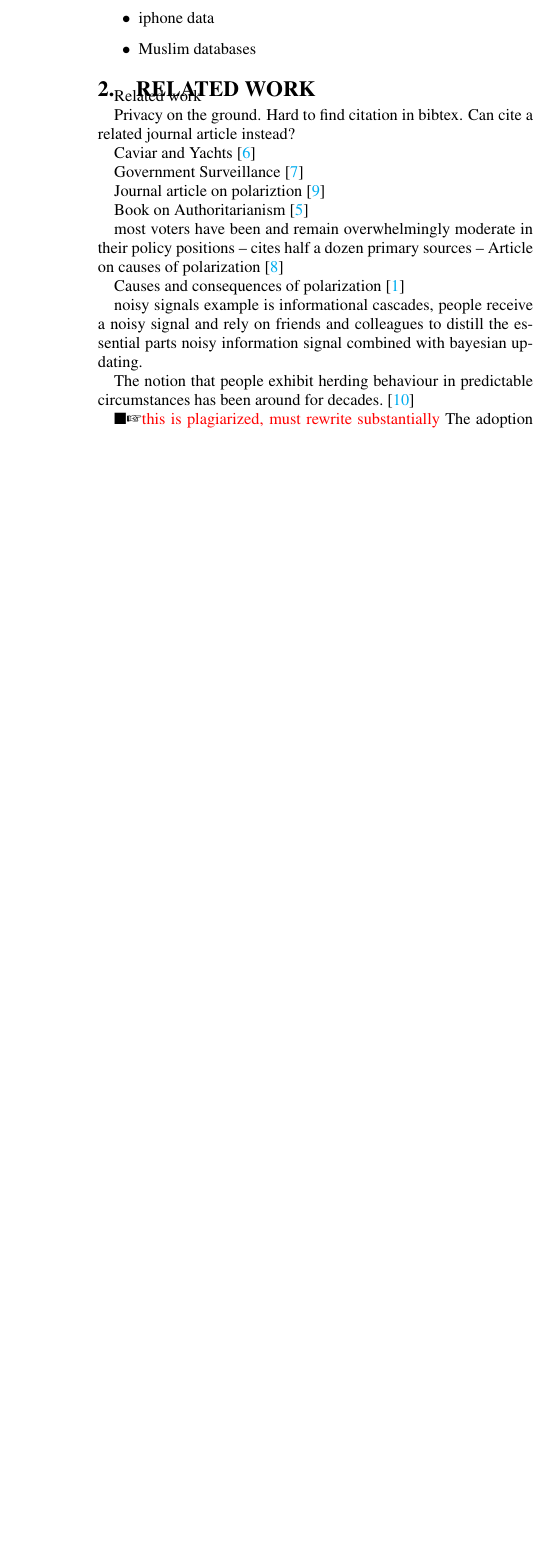
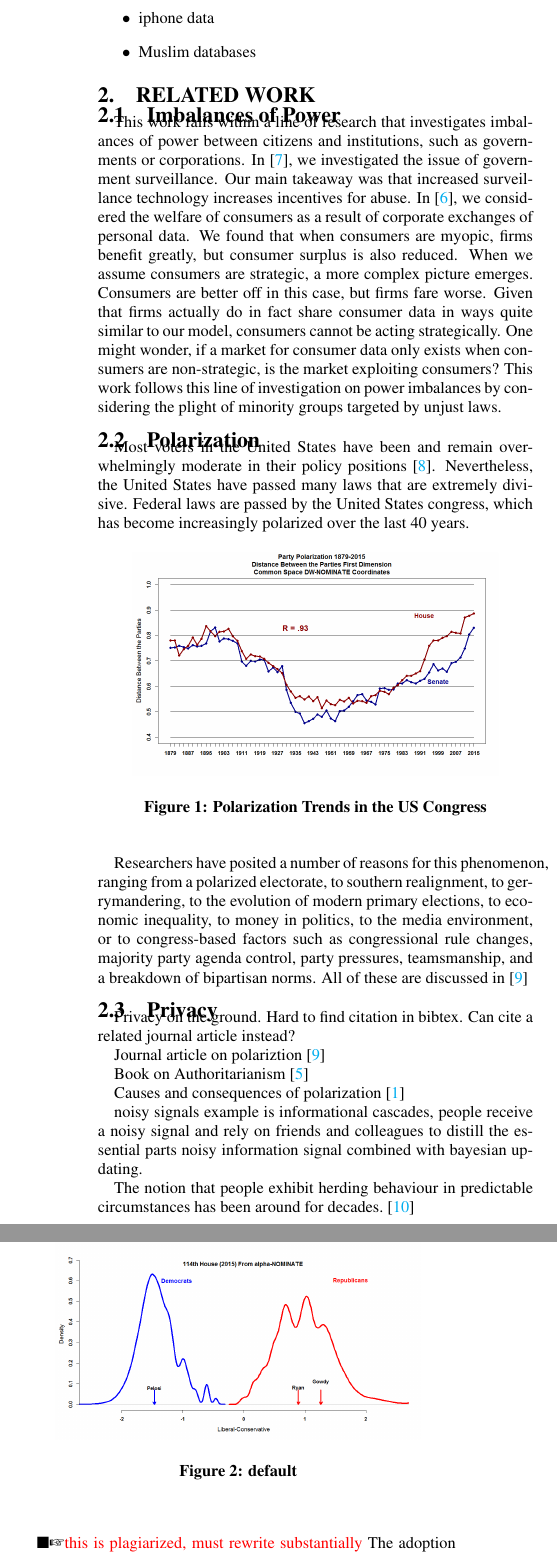
Before and after one commit to Balances-of-Power/WEIS2016, a LaTeX paper (paper.tex, which reads model.tex, related.tex): part of one column of page 2 of 6 before the commit and two parts of the columns of page 2 of 6 after it, the two joined at a grey line, cut so that both start at the same text, the shorter picture padded with empty space. Compiled offline with pdfLaTeX.

Commit message:
updates to model

```diff
--- a/model.tex
+++ b/model.tex
@@ -1,7 +1,7 @@
 %!TEX root = paper.tex
 %model.tex
 
-\section{Influence and Polarization Model}
+\section{Influence and Valuation Model}
 \label{sec:model}
 
 
--- a/related.tex
+++ b/related.tex
@@ -4,20 +4,40 @@
 \section{Related work}
 \label{sec:related}
 
-Related work
+\subsection{Imbalances of Power}
+This work falls within a line of research that investigates imbalances of power between citizens and institutions, such as governments or corporations. In~\cite{laskowskigovernment}, we investigated the issue of government surveillance.  Our main takeaway was that increased surveillance technology increases incentives for abuse. In  \cite{johnsoncaviar}, we considered the welfare of consumers as a result of corporate exchanges of personal data.
+We found that when consumers are myopic, firms benefit greatly, but consumer surplus is also reduced. When we assume consumers are strategic, a more complex picture emerges. Consumers are better off in this case, but firms fare worse.  Given that firms actually do in fact share consumer data in ways quite similar to our model, consumers cannot be acting strategically.  One might wonder, if a market for consumer data only exists when consumers are non-strategic, is the market exploiting consumers?  This work follows this line of investigation on power imbalances by considering the plight of minority groups targeted by unjust laws.
+
+\subsection{Polarization}
+Most voters in the United States have been and remain overwhelmingly moderate in their policy positions\cite{layman2006party}. Nevertheless, the United States have passed many laws that are extremely divisive.  Federal laws are passed by the United States congress, which has become increasingly polarized over the last 40 years.
+\begin{figure}[htbp]
+\begin{center}
+\includegraphics[width=0.4\textwidth]{figs/polar_house_and_senate_46-115_july_11}
+\caption{{\bf Polarization Trends in the US Congress}}
+\label{fig:uscongress}
+\end{center}
+\end{figure}
+
+Researchers have posited a number of reasons for this phenomenon, ranging from a polarized electorate, to southern realignment, to gerrymandering, to the evolution of modern primary elections, to economic inequality, to money in politics, to the media environment, or to congress-based factors such as congressional rule changes, majority party agenda control, party pressures, teamsmanship, and a breakdown of bipartisan norms.  All of these are discussed in  \cite{poole1984polarization}
+
+\begin{figure}[htbp]
+\begin{center}
+\includegraphics[width=0.4\textwidth]{figs/alpha_House_114_Histogram_8_January_2016}
+\caption{{\bf default}}
+\label{default}
+\end{center}
+\end{figure}
+
+
+
+\subsection{Privacy}
 
 Privacy on the ground. Hard to find citation in bibtex. Can cite a related journal article instead?
-
-Caviar and Yachts \cite{johnsoncaviar}
-
-Government Surveillance \cite{laskowskigovernment}
 
 Journal article on polariztion \cite{poole1984polarization}
 
 Book on Authoritarianism \cite{hetherington2009authoritarianism}
 
- most voters have been
-and remain overwhelmingly moderate in their policy positions -- cites half a dozen primary sources -- Article on causes of polarization \cite{layman2006party}
 
 Causes and consequences of polarization \cite{barber2015causes}
 
```
